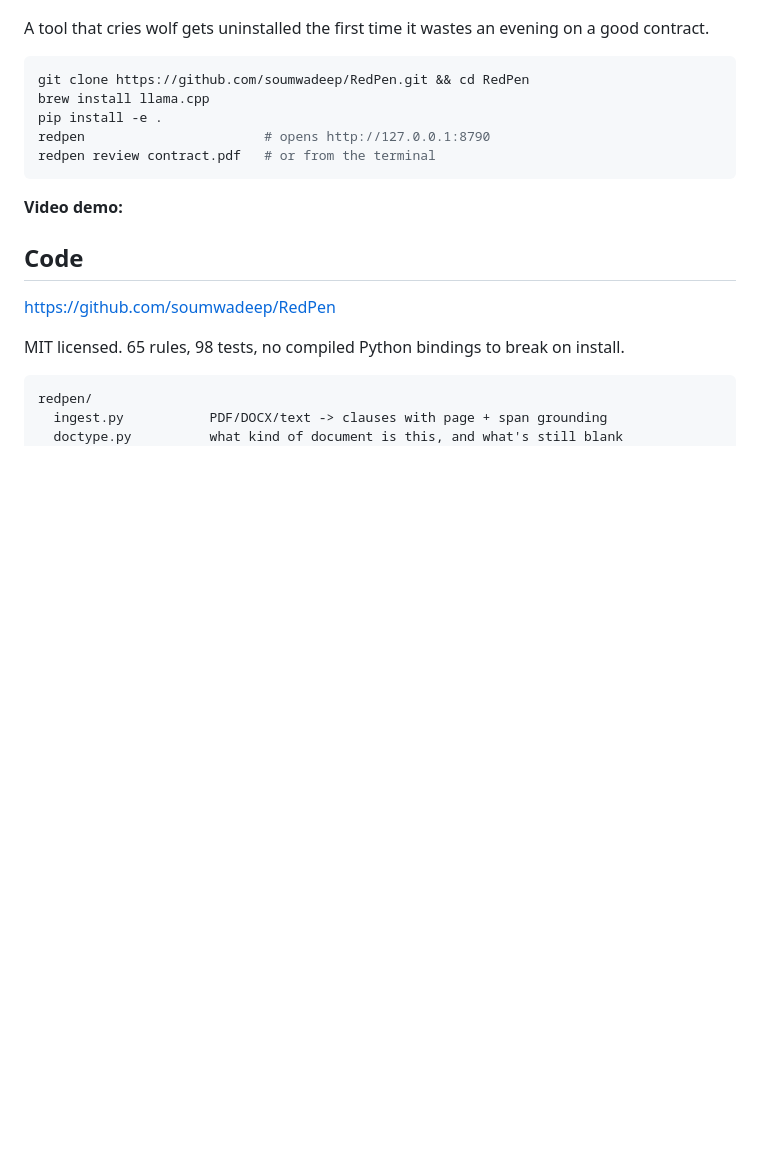
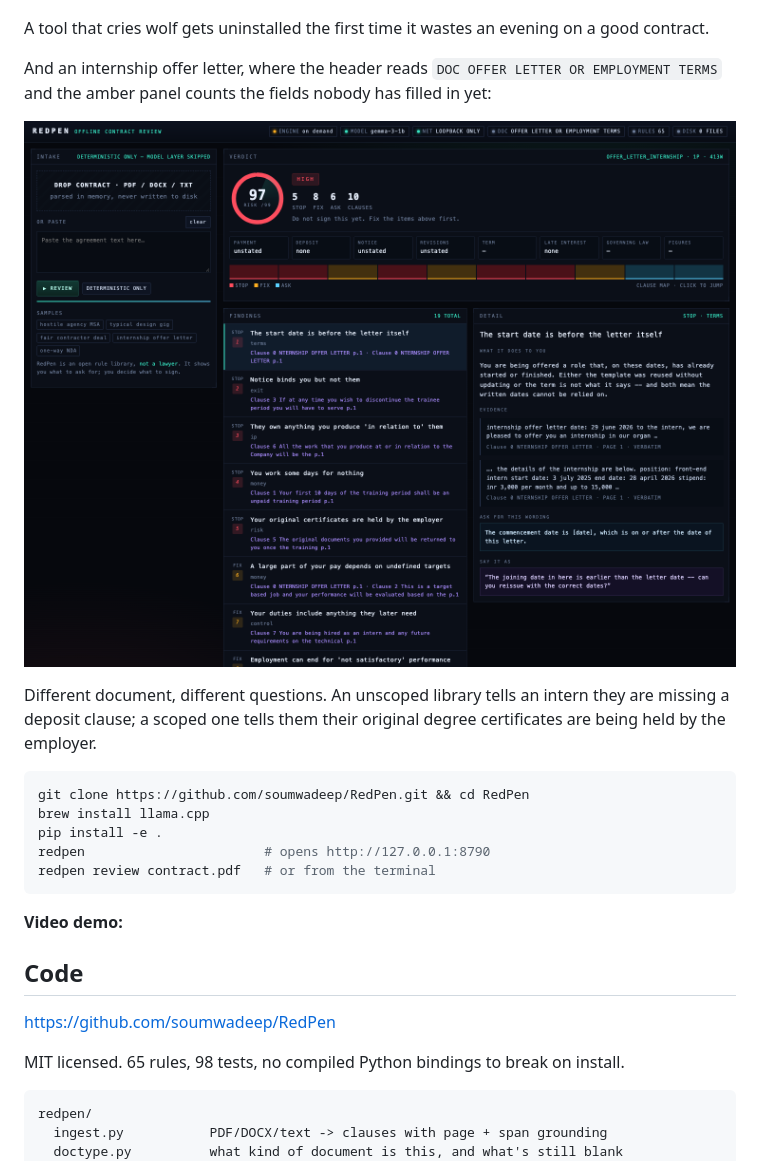
Before and after one commit to soumwadeep/RedPen, a Markdown page: docs/dev-post.md, the part around the change. Rendered like a GitHub page; blank space fills up the shorter version.

Commit message:
Add offer-letter screenshot showing document typing and unfilled-field detection

````diff
--- a/docs/dev-post.md
+++ b/docs/dev-post.md
@@ -35,6 +35,15 @@ And the test that matters most — a genuinely fair contractor agreement, which
 ![Clean](https://raw.githubusercontent.com/soumwadeep/RedPen/main/assets/shot-04-clean.png)
 
 A tool that cries wolf gets uninstalled the first time it wastes an evening on a good contract.
+
+And an internship offer letter, where the header reads `DOC OFFER LETTER OR EMPLOYMENT
+TERMS` and the amber panel counts the fields nobody has filled in yet:
+
+![Offer letter](https://raw.githubusercontent.com/soumwadeep/RedPen/main/assets/shot-06-offer-letter.png)
+
+Different document, different questions. An unscoped library tells an intern they are
+missing a deposit clause; a scoped one tells them their original degree certificates
+are being held by the employer.
 
 ```bash
 git clone https://github.com/soumwadeep/RedPen.git && cd RedPen
````
